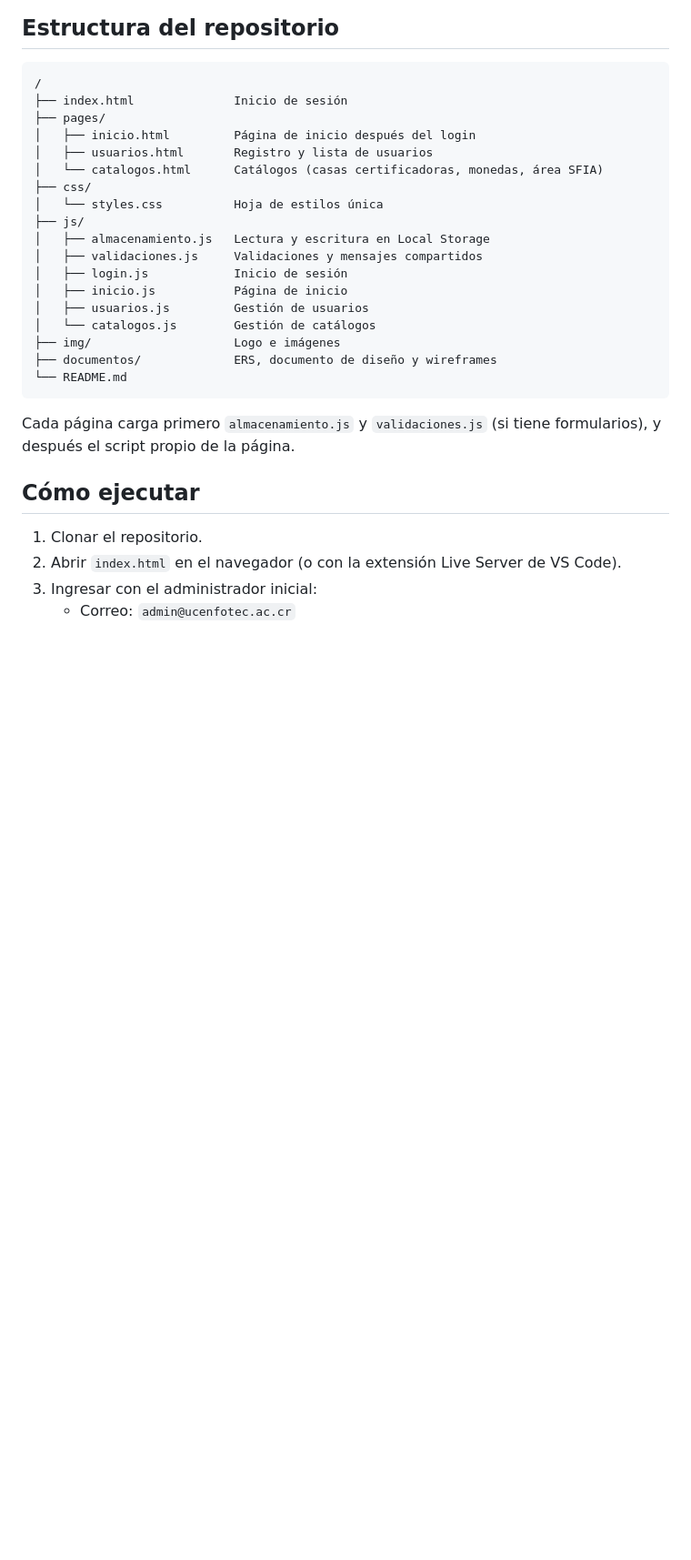
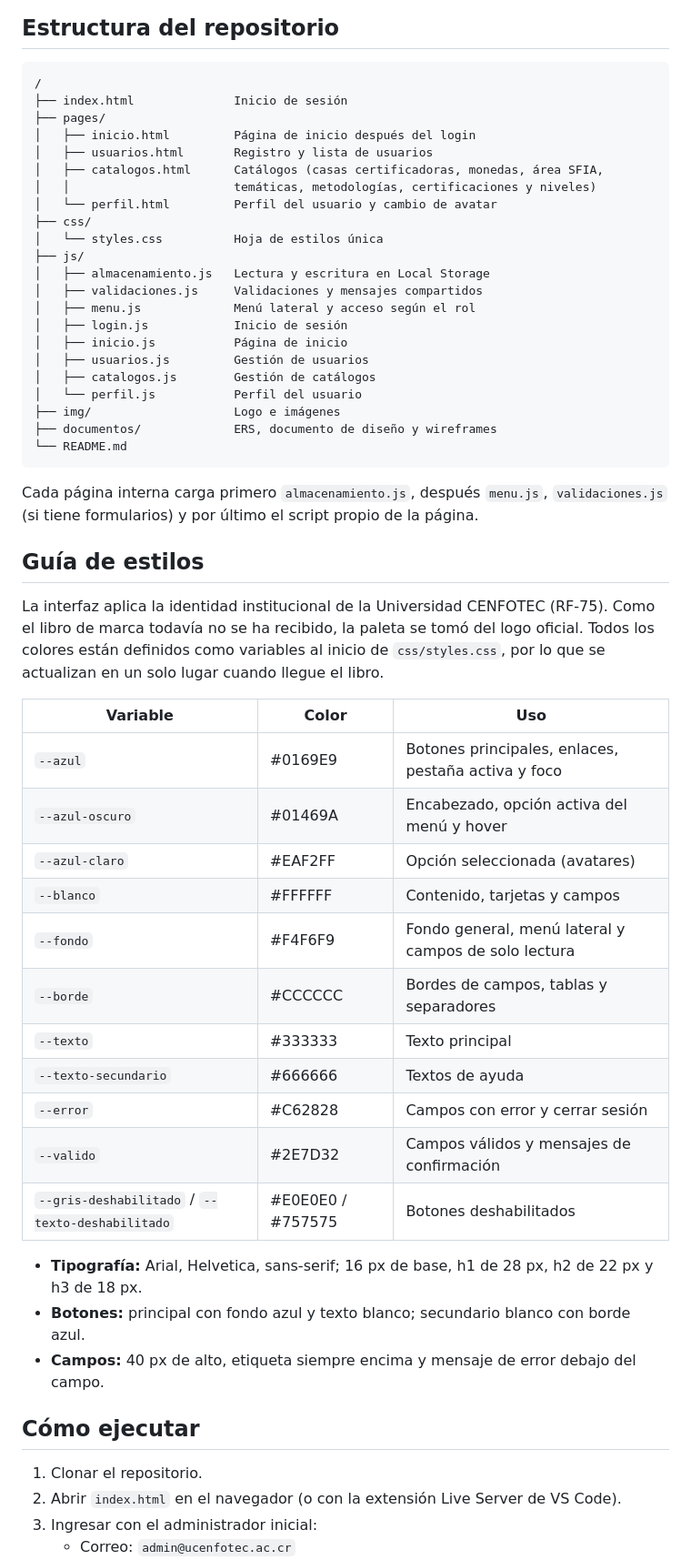
Before and after one commit to ianmorae/Proyecto-Integrador-Grupo-4, a Markdown page: README.md, the part around the change. Shown at 91% size. GitHub-like rendering; blank space fills up the shorter version.

Commit message:
docs: guia de estilos y estructura actualizada en el README

````diff
--- a/README.md
+++ b/README.md
@@ -68,23 +68,52 @@ o **Inactivo**.
 ├── pages/
 │   ├── inicio.html         Página de inicio después del login
 │   ├── usuarios.html       Registro y lista de usuarios
-│   └── catalogos.html      Catálogos (casas certificadoras, monedas, área SFIA)
+│   ├── catalogos.html      Catálogos (casas certificadoras, monedas, área SFIA,
+│   │                       temáticas, metodologías, certificaciones y niveles)
+│   └── perfil.html         Perfil del usuario y cambio de avatar
 ├── css/
 │   └── styles.css          Hoja de estilos única
 ├── js/
 │   ├── almacenamiento.js   Lectura y escritura en Local Storage
 │   ├── validaciones.js     Validaciones y mensajes compartidos
+│   ├── menu.js             Menú lateral y acceso según el rol
 │   ├── login.js            Inicio de sesión
 │   ├── inicio.js           Página de inicio
 │   ├── usuarios.js         Gestión de usuarios
-│   └── catalogos.js        Gestión de catálogos
+│   ├── catalogos.js        Gestión de catálogos
+│   └── perfil.js           Perfil del usuario
 ├── img/                    Logo e imágenes
 ├── documentos/             ERS, documento de diseño y wireframes
 └── README.md
 ```
 
-Cada página carga primero `almacenamiento.js` y `validaciones.js` (si tiene
-formularios), y después el script propio de la página.
+Cada página interna carga primero `almacenamiento.js`, después `menu.js`,
+`validaciones.js` (si tiene formularios) y por último el script propio de la página.
+
+## Guía de estilos
+
+La interfaz aplica la identidad institucional de la Universidad CENFOTEC (RF-75).
+Como el libro de marca todavía no se ha recibido, la paleta se tomó del logo
+oficial. Todos los colores están definidos como variables al inicio de
+`css/styles.css`, por lo que se actualizan en un solo lugar cuando llegue el libro.
+
+| Variable | Color | Uso |
+|---|---|---|
+| `--azul` | #0169E9 | Botones principales, enlaces, pestaña activa y foco |
+| `--azul-oscuro` | #01469A | Encabezado, opción activa del menú y hover |
+| `--azul-claro` | #EAF2FF | Opción seleccionada (avatares) |
+| `--blanco` | #FFFFFF | Contenido, tarjetas y campos |
+| `--fondo` | #F4F6F9 | Fondo general, menú lateral y campos de solo lectura |
+| `--borde` | #CCCCCC | Bordes de campos, tablas y separadores |
+| `--texto` | #333333 | Texto principal |
+| `--texto-secundario` | #666666 | Textos de ayuda |
+| `--error` | #C62828 | Campos con error y cerrar sesión |
+| `--valido` | #2E7D32 | Campos válidos y mensajes de confirmación |
+| `--gris-deshabilitado` / `--texto-deshabilitado` | #E0E0E0 / #757575 | Botones deshabilitados |
+
+- **Tipografía:** Arial, Helvetica, sans-serif; 16 px de base, h1 de 28 px, h2 de 22 px y h3 de 18 px.
+- **Botones:** principal con fondo azul y texto blanco; secundario blanco con borde azul.
+- **Campos:** 40 px de alto, etiqueta siempre encima y mensaje de error debajo del campo.
 
 ## Cómo ejecutar
 
````
